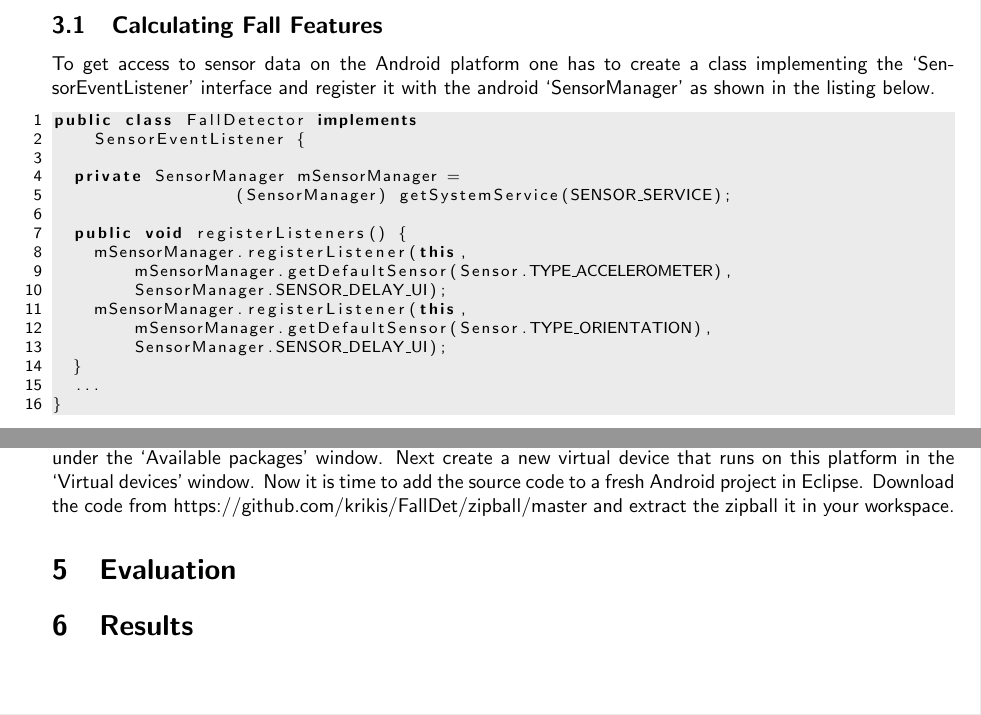
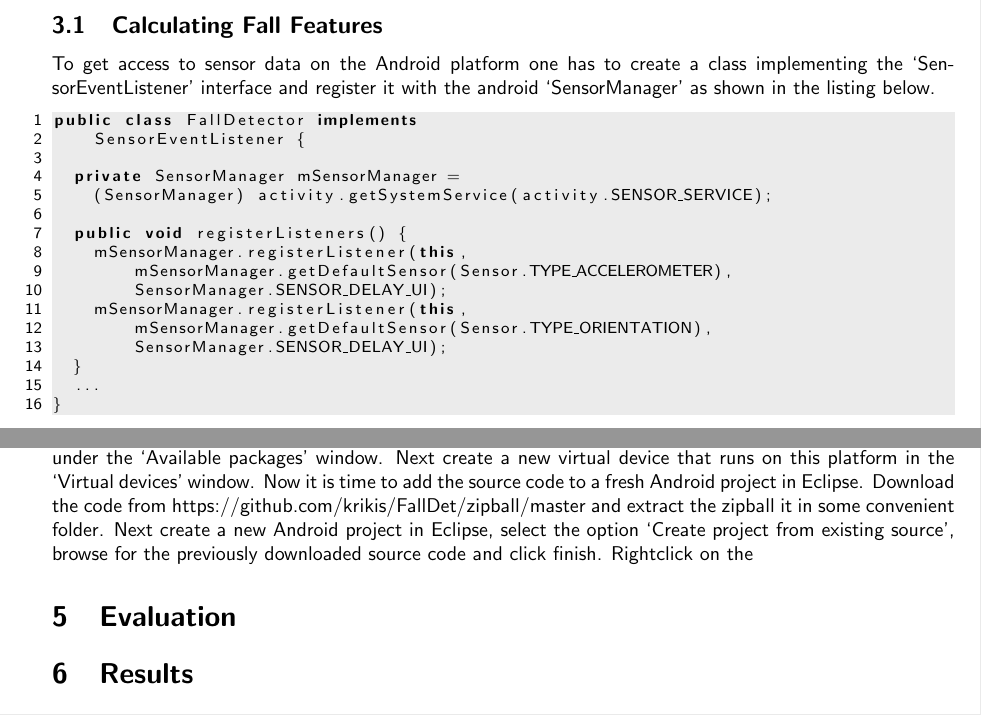
Before and after one commit to krikis/FallDet, a LaTeX document (doc/FallDetectionAndroid.tex): two parts of pages 2 and 6 of 6, joined at a grey line, cut so that both start at the same text. Compiled offline with pdfLaTeX.

```diff
--- a/doc/FallDetectionAndroid.tex
+++ b/doc/FallDetectionAndroid.tex
@@ -121,7 +121,7 @@
     SensorEventListener {
 
   private SensorManager mSensorManager =
-                  (SensorManager) getSystemService(SENSOR_SERVICE);
+    (SensorManager) activity.getSystemService(activity.SENSOR_SERVICE);
 
   public void registerListeners() {
     mSensorManager.registerListener(this,
@@ -333,7 +333,7 @@
 \section{Deployment}
 If you are to deploy the Android fall detection application on a smartphone or emulator starting from the source code, you need to install an appropriate development environment on your computer. One good option is to go with Eclipse 3.5 or greater\footnote{http://www.eclipse.org/downloads/} including the Java Development Tools plugin. Make sure you have the Java Development Kit 5 or 6 installed. After that you have to download and unpack/install the latest version of the Android SDK Starter Package\footnote{http://developer.android.com/sdk/index.html} and install the Android Development Tools plugin\footnote{http://developer.android.com/sdk/eclipse-adt.html} for Eclipse.
 
-Now that all necessary software is in place, we will explain how to run the application on the Android emulator. Start by opening the Android SDK manager (from the Eclipse Window menu) and install the Android Platform version 2.1 (the application was not tested on later versions) from the Android Repository under the `Available packages' window. Next create a new virtual device that runs on this platform in the `Virtual devices' window. Now it is time to add the source code to a fresh Android project in Eclipse. Download the code from https://github.com/krikis/FallDet/zipball/master and extract the zipball it in your workspace.
+Now that all necessary software is in place, we will explain how to run the application on the Android emulator. Start by opening the Android SDK manager (from the Eclipse Window menu) and install the Android Platform version 2.1 (the application was not tested on later versions) from the Android Repository under the `Available packages' window. Next create a new virtual device that runs on this platform in the `Virtual devices' window. Now it is time to add the source code to a fresh Android project in Eclipse. Download the code from https://github.com/krikis/FallDet/zipball/master and extract the zipball it in some convenient folder. Next create a new Android project in Eclipse, select the option `Create project from existing source', browse for the previously downloaded source code and click finish. Rightclick on the
 
 
 
```
Also changed, not shown: doc/.FallDetectionAndroid.tex (+2 -2 lines), doc/FallDetectionAndroid.pdf, 2 other files.
